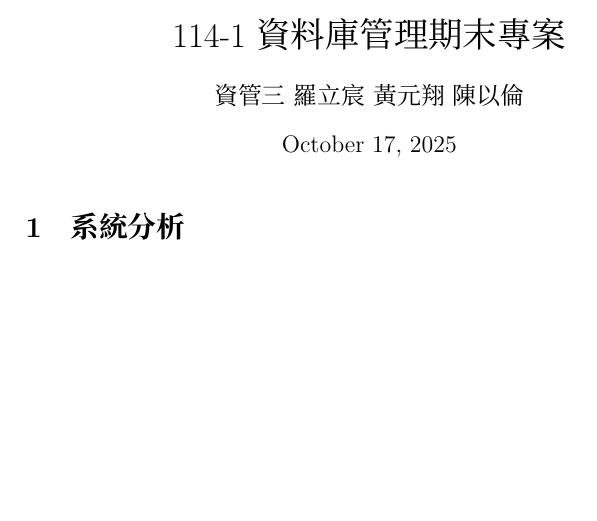
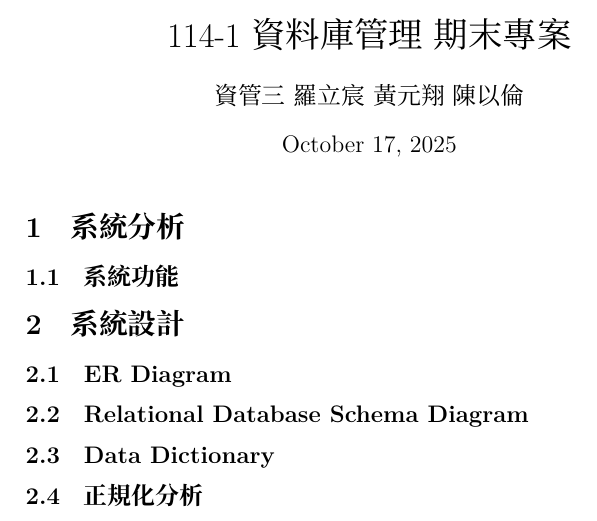
Before and after one commit to OliverHuang20050304/DB_114-1_final_project, a LaTeX document (proposal.tex): part of the page, cut so that both start at the same text, the shorter picture padded with empty space. Compiled offline with XeLaTeX; a missing font is replaced by an installed copy or a similar font.

Commit message:
Add sections

```diff
--- a/proposal.tex
+++ b/proposal.tex
@@ -6,7 +6,7 @@
 \setCJKmainfont{PingFang TC} % 設定中文字型，蘋方是macOS內建的好選擇
 
 % --- 基本文件資訊 ---
-\title{114-1 資料庫管理 期末專案}
+\title{114-1 資料庫管理\ 期末專案}
 \author{資管三~羅立宸~黃元翔~陳以倫}
 \date{\today} % \today 會自動抓今天的日期
 
@@ -15,6 +15,14 @@
 \maketitle % 產生標題
 
 \section{系統分析} % 這是第一節的標題
+\subsection{系統功能}
+
+
+\section{系統設計}
+\subsection{ER Diagram}
+\subsection{Relational Database Schema Diagram}
+\subsection{Data Dictionary}
+\subsection{正規化分析}
 
 
 \end{document}
```
